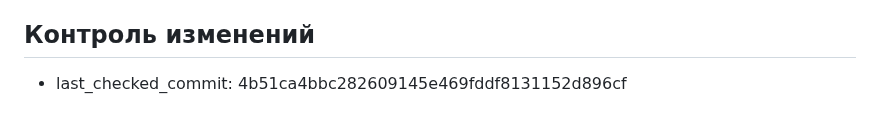
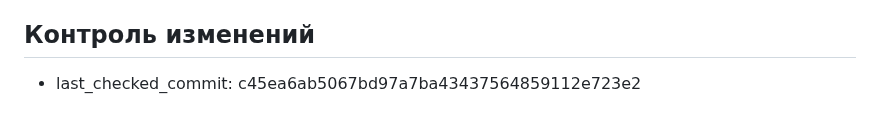
Before and after one commit to lololoevish/pazzle-game, a Markdown page: web-port/memory_bank/progress.md, the part around the change. Drawn GitHub-style.

Commit message:
Update progress last checked commit hash after removing inner walls

```diff
--- a/web-port/memory_bank/progress.md
+++ b/web-port/memory_bank/progress.md
@@ -30,4 +30,4 @@
 
 ## Контроль изменений
 
-- last_checked_commit: 4b51ca4bbc282609145e469fddf8131152d896cf
+- last_checked_commit: c45ea6ab5067bd97a7ba43437564859112e723e2
```
